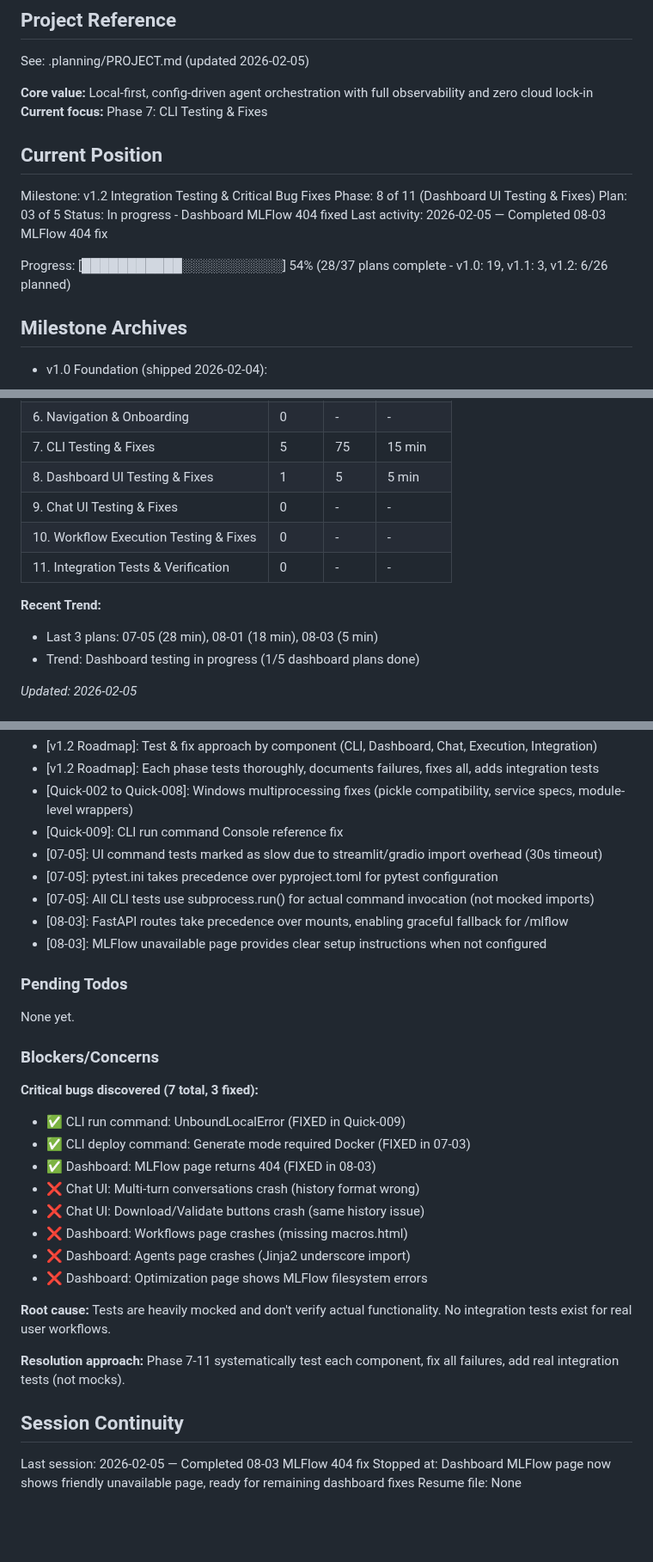
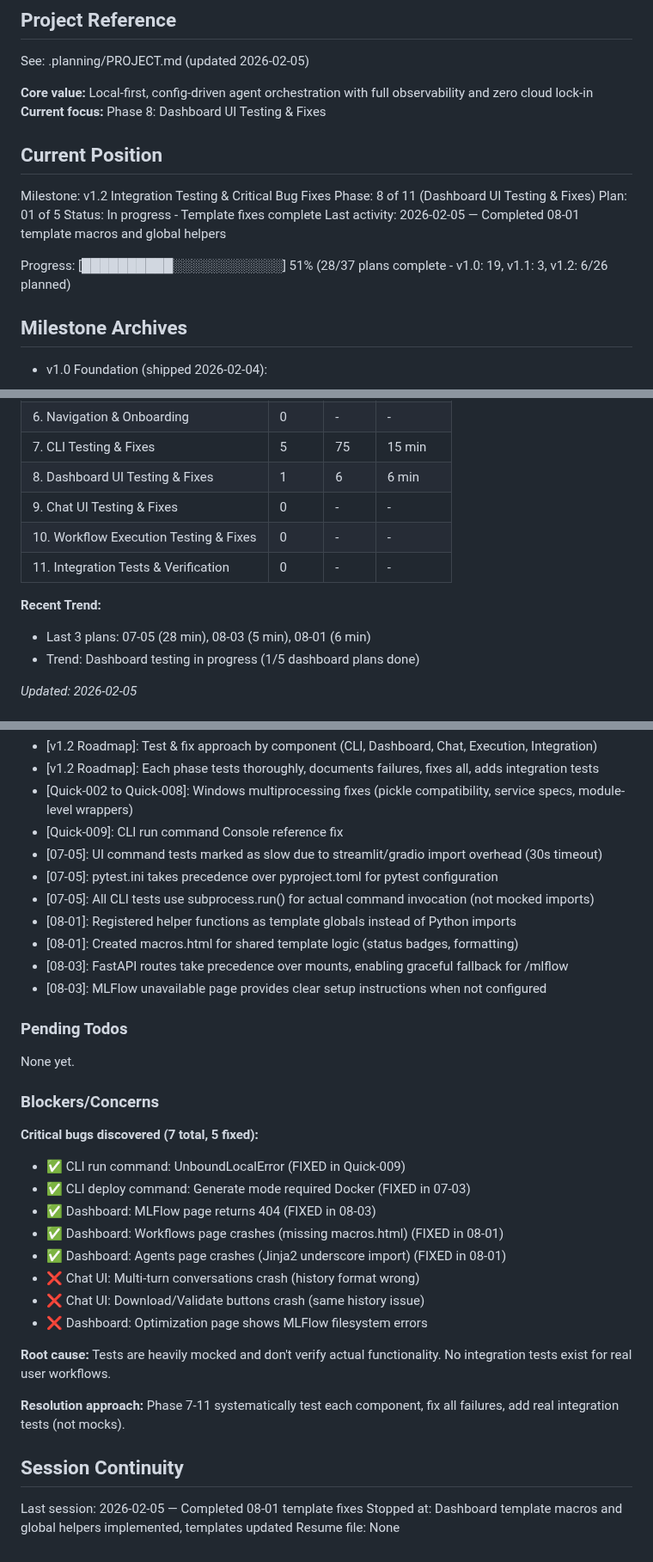
Before and after one commit to thatAverageGuy/configurable-agents, a Markdown page: .planning/STATE.md, 3 parts joined by grey strips. Shown at 86% size. Rendered like a GitHub page; blank space fills up the shorter version.

Commit message:
docs(08-01): complete template macros and global helpers plan
Tasks completed: 3/3
- Create macros.html with shared template macros
- Add global context processor with helper functions
- Update templates to use macros and global functions

SUMMARY: .planning/phases/08-dashboard-ui-testing-and-fixes/08-01-SUMMARY.md

```diff
--- a/.planning/STATE.md
+++ b/.planning/STATE.md
@@ -5,17 +5,17 @@
 See: .planning/PROJECT.md (updated 2026-02-05)
 
 **Core value:** Local-first, config-driven agent orchestration with full observability and zero cloud lock-in
-**Current focus:** Phase 7: CLI Testing & Fixes
+**Current focus:** Phase 8: Dashboard UI Testing & Fixes
 
 ## Current Position
 
 Milestone: v1.2 Integration Testing & Critical Bug Fixes
 Phase: 8 of 11 (Dashboard UI Testing & Fixes)
-Plan: 03 of 5
-Status: In progress - Dashboard MLFlow 404 fixed
-Last activity: 2026-02-05 — Completed 08-03 MLFlow 404 fix
+Plan: 01 of 5
+Status: In progress - Template fixes complete
+Last activity: 2026-02-05 — Completed 08-01 template macros and global helpers
 
-Progress: [███████████░░░░░░░░░░░] 54% (28/37 plans complete - v1.0: 19, v1.1: 3, v1.2: 6/26 planned)
+Progress: [██████████░░░░░░░░░░░░] 51% (28/37 plans complete - v1.0: 19, v1.1: 3, v1.2: 6/26 planned)
 
 ## Milestone Archives
 
@@ -45,13 +45,13 @@ Progress: [███████████░░░░░░░░░░░] 5
 | 5. Foundation & Reliability | 3 | 33 | 11 min |
 | 6. Navigation & Onboarding | 0 | - | - |
 | 7. CLI Testing & Fixes | 5 | 75 | 15 min |
-| 8. Dashboard UI Testing & Fixes | 1 | 5 | 5 min |
+| 8. Dashboard UI Testing & Fixes | 1 | 6 | 6 min |
 | 9. Chat UI Testing & Fixes | 0 | - | - |
 | 10. Workflow Execution Testing & Fixes | 0 | - | - |
 | 11. Integration Tests & Verification | 0 | - | - |
 
 **Recent Trend:**
-- Last 3 plans: 07-05 (28 min), 08-01 (18 min), 08-03 (5 min)
+- Last 3 plans: 07-05 (28 min), 08-03 (5 min), 08-01 (6 min)
 - Trend: Dashboard testing in progress (1/5 dashboard plans done)
 
 *Updated: 2026-02-05*
@@ -70,6 +70,8 @@ Recent decisions affecting current work:
 - [07-05]: UI command tests marked as slow due to streamlit/gradio import overhead (30s timeout)
 - [07-05]: pytest.ini takes precedence over pyproject.toml for pytest configuration
 - [07-05]: All CLI tests use subprocess.run() for actual command invocation (not mocked imports)
+- [08-01]: Registered helper functions as template globals instead of Python imports
+- [08-01]: Created macros.html for shared template logic (status badges, formatting)
 - [08-03]: FastAPI routes take precedence over mounts, enabling graceful fallback for /mlflow
 - [08-03]: MLFlow unavailable page provides clear setup instructions when not configured
 
@@ -79,14 +81,14 @@ None yet.
 
 ### Blockers/Concerns
 
-**Critical bugs discovered (7 total, 3 fixed):**
+**Critical bugs discovered (7 total, 5 fixed):**
 - ✅ CLI run command: UnboundLocalError (FIXED in Quick-009)
 - ✅ CLI deploy command: Generate mode required Docker (FIXED in 07-03)
 - ✅ Dashboard: MLFlow page returns 404 (FIXED in 08-03)
+- ✅ Dashboard: Workflows page crashes (missing macros.html) (FIXED in 08-01)
+- ✅ Dashboard: Agents page crashes (Jinja2 underscore import) (FIXED in 08-01)
 - ❌ Chat UI: Multi-turn conversations crash (history format wrong)
 - ❌ Chat UI: Download/Validate buttons crash (same history issue)
-- ❌ Dashboard: Workflows page crashes (missing macros.html)
-- ❌ Dashboard: Agents page crashes (Jinja2 underscore import)
 - ❌ Dashboard: Optimization page shows MLFlow filesystem errors
 
 **Root cause:**
@@ -97,6 +99,6 @@ Phase 7-11 systematically test each component, fix all failures, add real integr
 
 ## Session Continuity
 
-Last session: 2026-02-05 — Completed 08-03 MLFlow 404 fix
-Stopped at: Dashboard MLFlow page now shows friendly unavailable page, ready for remaining dashboard fixes
+Last session: 2026-02-05 — Completed 08-01 template fixes
+Stopped at: Dashboard template macros and global helpers implemented, templates updated
 Resume file: None
```
Also changed, not shown: 1 other file.
